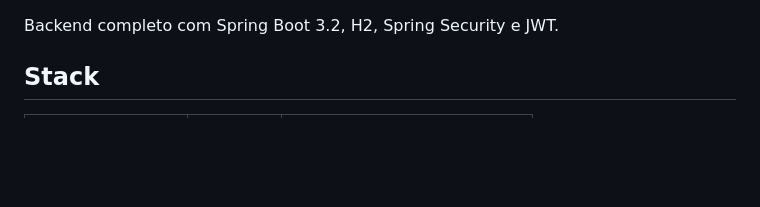
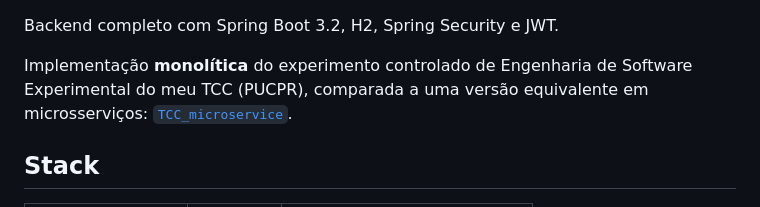
Before and after one commit to claudioc0/TCC_monolith, a Markdown page: README.md, the part around one of its changes. GitHub-like rendering; blank space fills up the shorter version.

Commit message:
Add tech badges and link to companion microservices repo

```diff
--- a/README.md
+++ b/README.md
@@ -3,4 +8,8 @@
 Backend completo com Spring Boot 3.2, H2, Spring Security e JWT.
+
+Implementação **monolítica** do experimento controlado de Engenharia de Software
+Experimental do meu TCC (PUCPR), comparada a uma versão equivalente em
+microsserviços: [`TCC_microservice`](https://github.com/claudioc0/TCC_microservice).
 
 ## Stack
 
```
Also changed, not shown: other parts of README.md (+5 -0 lines).
